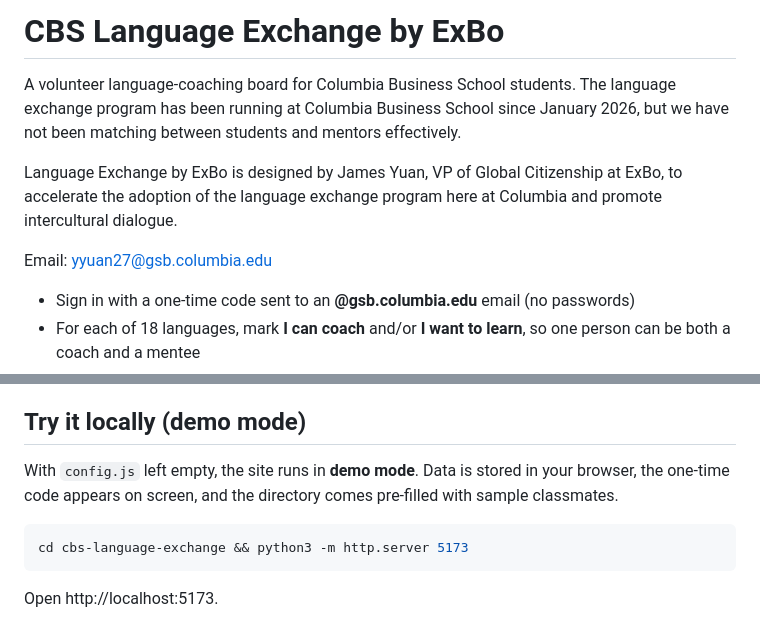
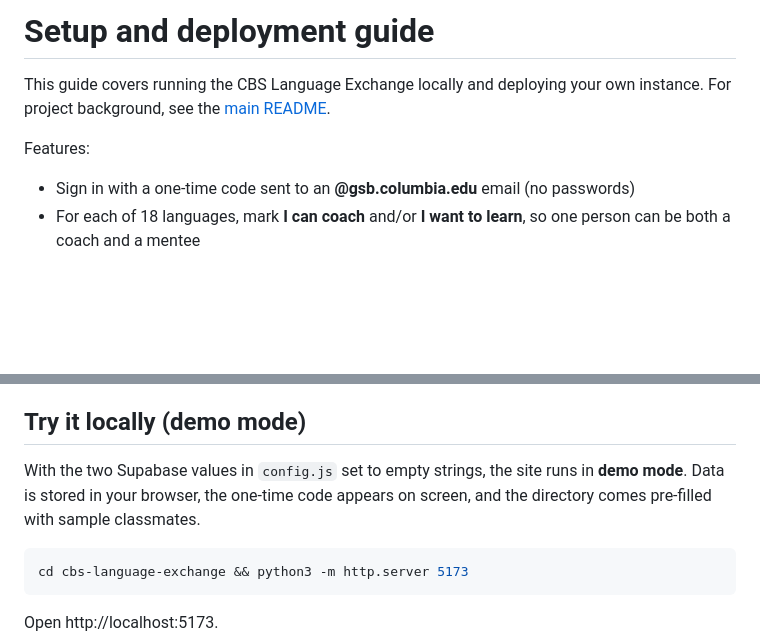
Before and after one commit to jamesyiyuan/cbs-exbo-language-exchange, a Markdown page: cbs-language-exchange/README.md, 2 parts joined by grey strips. GitHub-like rendering; blank space fills up the shorter version.

Commit message:
Reframe app README as setup and deployment guide

````diff
--- a/cbs-language-exchange/README.md
+++ b/cbs-language-exchange/README.md
@@ -1,11 +1,8 @@
-# CBS Language Exchange by ExBo
+# Setup and deployment guide
 
-A volunteer language-coaching board for Columbia Business School students.
-The language exchange program has been running at Columbia Business School since January 2026, but we have not been matching between students and mentors effectively.
+This guide covers running the CBS Language Exchange locally and deploying your own instance. For project background, see the [main README](../README.md).
 
-Language Exchange by ExBo is designed by James Yuan, VP of Global Citizenship at ExBo, to accelerate the adoption of the language exchange program here at Columbia and promote intercultural dialogue.
-
-Email: yyuan27@gsb.columbia.edu
+Features:
 
 - Sign in with a one-time code sent to an **@gsb.columbia.edu** email (no passwords)
 - For each of 18 languages, mark **I can coach** and/or **I want to learn**, so one person can be both a coach and a mentee
@@ -16,7 +13,7 @@ It's a static site (`index.html`, `app.js`, `styles.css`, `config.js`) backed by
 
 ## Try it locally (demo mode)
 
-With `config.js` left empty, the site runs in **demo mode**. Data is stored in your browser, the one-time code appears on screen, and the directory comes pre-filled with sample classmates.
+With the two Supabase values in `config.js` set to empty strings, the site runs in **demo mode**. Data is stored in your browser, the one-time code appears on screen, and the directory comes pre-filled with sample classmates.
 
 ```bash
 cd cbs-language-exchange && python3 -m http.server 5173
````
